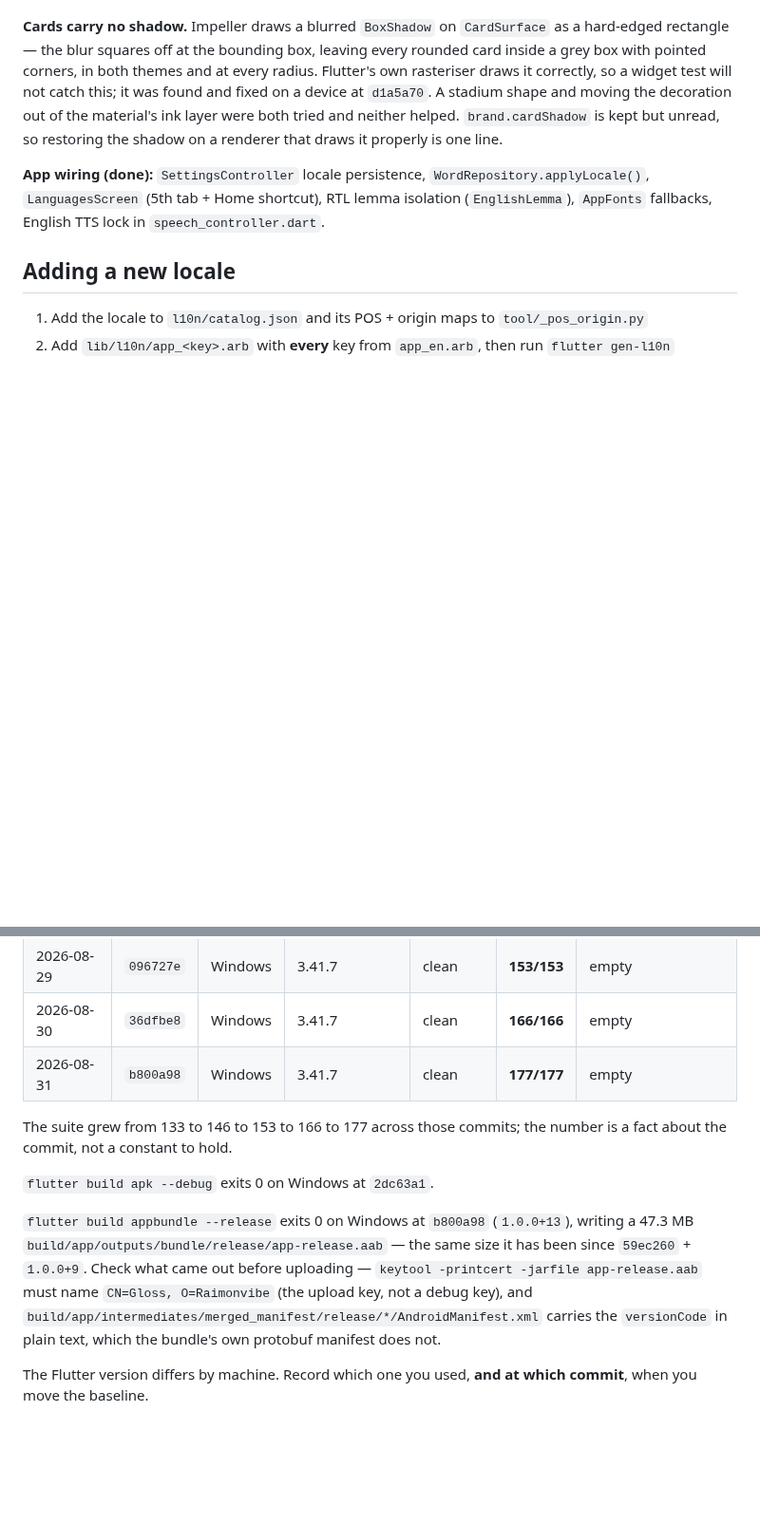
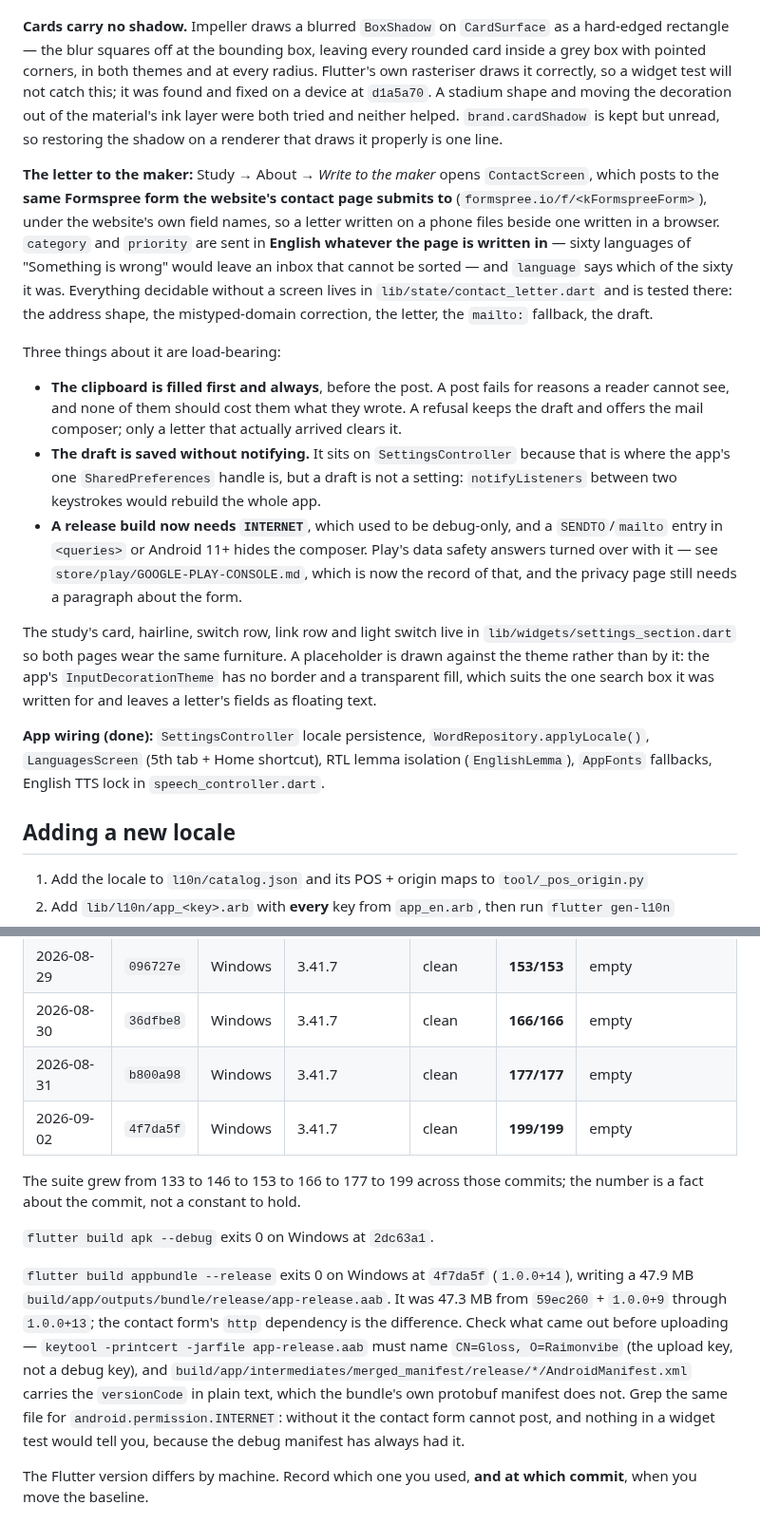
Before and after one commit to raimonvibe/gloss, a Markdown page: CLAUDE.md, 2 parts joined by grey strips. Shown at 95% size. Drawn GitHub-style; blank space fills up the shorter version.

Commit message:
Move the baseline to 1.0.0+14
199/199 on Windows at 4f7da5f, analyze clean, untranslated.json empty, and a
47.9 MB bundle - it had been 47.3 since 1.0.0+9, and the contact form's http
dependency is the difference.

And record what a later session would otherwise meet the hard way: that the
release manifest now needs INTERNET, which was debug-only until this week, so
a widget test cannot tell you it is missing; that the letter is copied to the
clipboard before it is posted, and only a letter that arrived clears the
draft; and that the draft is saved without notifying, because it lives on the
settings controller for the sake of one SharedPreferences handle and is not a
setting.

Co-Authored-By: Claude Opus 5 <noreply@anthropic.com>

```diff
--- a/CLAUDE.md
+++ b/CLAUDE.md
@@ -192,6 +192,39 @@ fixed on a device at `d1a5a70`. A stadium shape and moving the decoration out of
 material's ink layer were both tried and neither helped. `brand.cardShadow` is kept but
 unread, so restoring the shadow on a renderer that draws it properly is one line.
 
+**The letter to the maker:** Study → About → *Write to the maker* opens
+`ContactScreen`, which posts to the **same Formspree form the website's contact
+page submits to** (`formspree.io/f/<kFormspreeForm>`), under the website's own
+field names, so a letter written on a phone files beside one written in a
+browser. `category` and `priority` are sent in **English whatever the page is
+written in** — sixty languages of "Something is wrong" would leave an inbox that
+cannot be sorted — and `language` says which of the sixty it was. Everything
+decidable without a screen lives in `lib/state/contact_letter.dart` and is
+tested there: the address shape, the mistyped-domain correction, the letter, the
+`mailto:` fallback, the draft.
+
+Three things about it are load-bearing:
+
+- **The clipboard is filled first and always**, before the post. A post fails for
+  reasons a reader cannot see, and none of them should cost them what they wrote.
+  A refusal keeps the draft and offers the mail composer; only a letter that
+  actually arrived clears it.
+- **The draft is saved without notifying.** It sits on `SettingsController`
+  because that is where the app's one `SharedPreferences` handle is, but a draft
+  is not a setting: `notifyListeners` between two keystrokes would rebuild the
+  whole app.
+- **A release build now needs `INTERNET`**, which used to be debug-only, and a
+  `SENDTO`/`mailto` entry in `<queries>` or Android 11+ hides the composer. Play's
+  data safety answers turned over with it — see `store/play/GOOGLE-PLAY-CONSOLE.md`,
+  which is now the record of that, and the privacy page still needs a paragraph
+  about the form.
+
+The study's card, hairline, switch row, link row and light switch live in
+`lib/widgets/settings_section.dart` so both pages wear the same furniture. A
+placeholder is drawn against the theme rather than by it: the app's
+`InputDecorationTheme` has no border and a transparent fill, which suits the one
+search box it was written for and leaves a letter's fields as floating text.
+
 **App wiring (done):** `SettingsController` locale persistence, `WordRepository.applyLocale()`,
 `LanguagesScreen` (5th tab + Home shortcut), RTL lemma isolation (`EnglishLemma`),
 `AppFonts` fallbacks, English TTS lock in `speech_controller.dart`.
@@ -316,19 +349,23 @@ A baseline means nothing without the commit it was taken at:
 | 2026-08-29 | `096727e` | Windows | 3.41.7 | clean | **153/153** | empty |
 | 2026-08-30 | `36dfbe8` | Windows | 3.41.7 | clean | **166/166** | empty |
 | 2026-08-31 | `b800a98` | Windows | 3.41.7 | clean | **177/177** | empty |
+| 2026-09-02 | `4f7da5f` | Windows | 3.41.7 | clean | **199/199** | empty |
 
-The suite grew from 133 to 146 to 153 to 166 to 177 across those commits; the number is
-a fact about the commit, not a constant to hold.
+The suite grew from 133 to 146 to 153 to 166 to 177 to 199 across those commits; the
+number is a fact about the commit, not a constant to hold.
 
 `flutter build apk --debug` exits 0 on Windows at `2dc63a1`.
 
-`flutter build appbundle --release` exits 0 on Windows at `b800a98` (`1.0.0+13`), writing
-a 47.3 MB `build/app/outputs/bundle/release/app-release.aab` — the same size it has been
-since `59ec260` + `1.0.0+9`. Check what came out before uploading —
+`flutter build appbundle --release` exits 0 on Windows at `4f7da5f` (`1.0.0+14`), writing
+a 47.9 MB `build/app/outputs/bundle/release/app-release.aab`. It was 47.3 MB from
+`59ec260` + `1.0.0+9` through `1.0.0+13`; the contact form's `http` dependency is the
+difference. Check what came out before uploading —
 `keytool -printcert -jarfile app-release.aab` must name `CN=Gloss, O=Raimonvibe` (the
 upload key, not a debug key), and
 `build/app/intermediates/merged_manifest/release/*/AndroidManifest.xml` carries the
-`versionCode` in plain text, which the bundle's own protobuf manifest does not.
+`versionCode` in plain text, which the bundle's own protobuf manifest does not. Grep the
+same file for `android.permission.INTERNET`: without it the contact form cannot post, and
+nothing in a widget test would tell you, because the debug manifest has always had it.
 
 The Flutter version differs by machine. Record which one you used, **and at which
 commit**, when you move the baseline.
```
